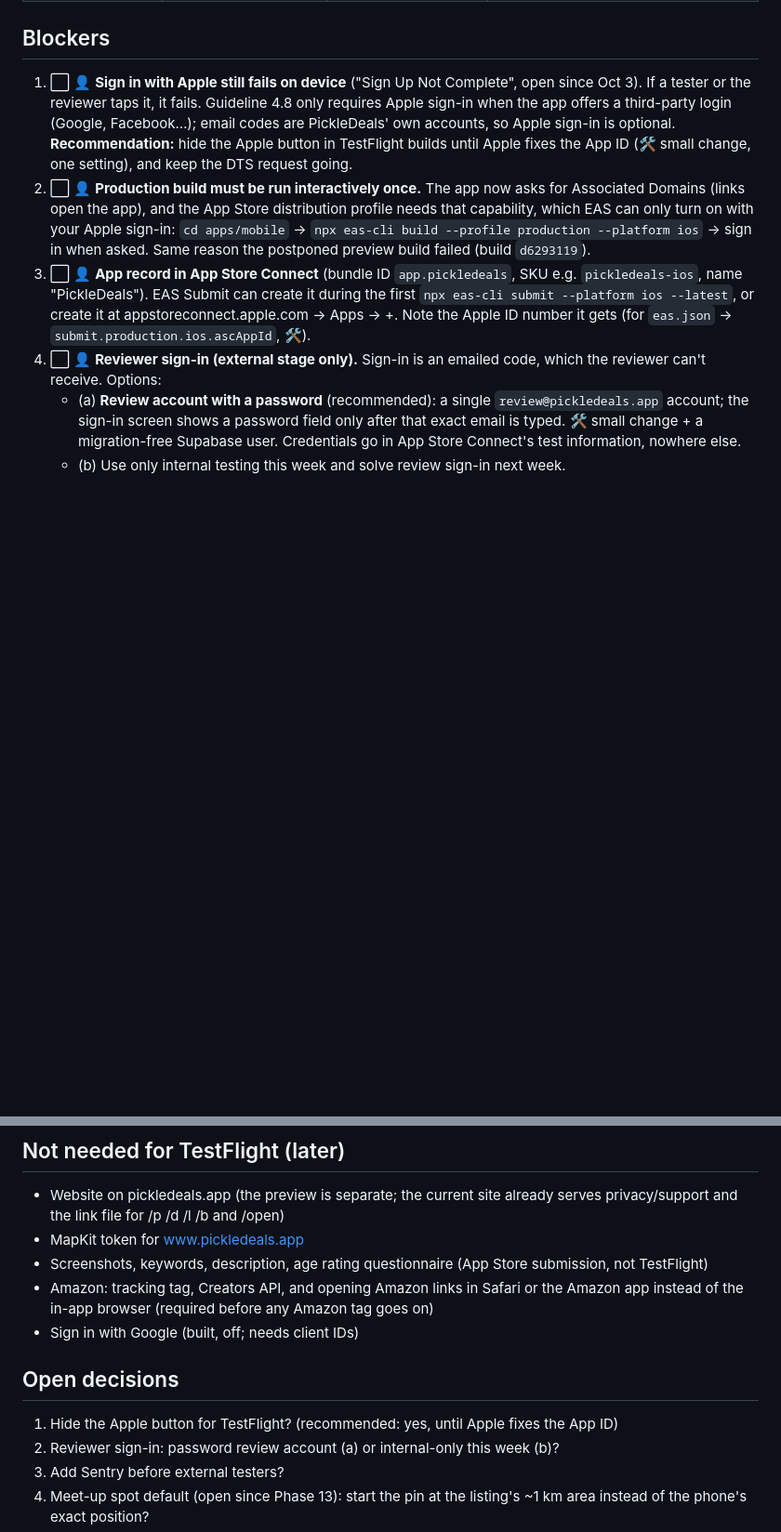
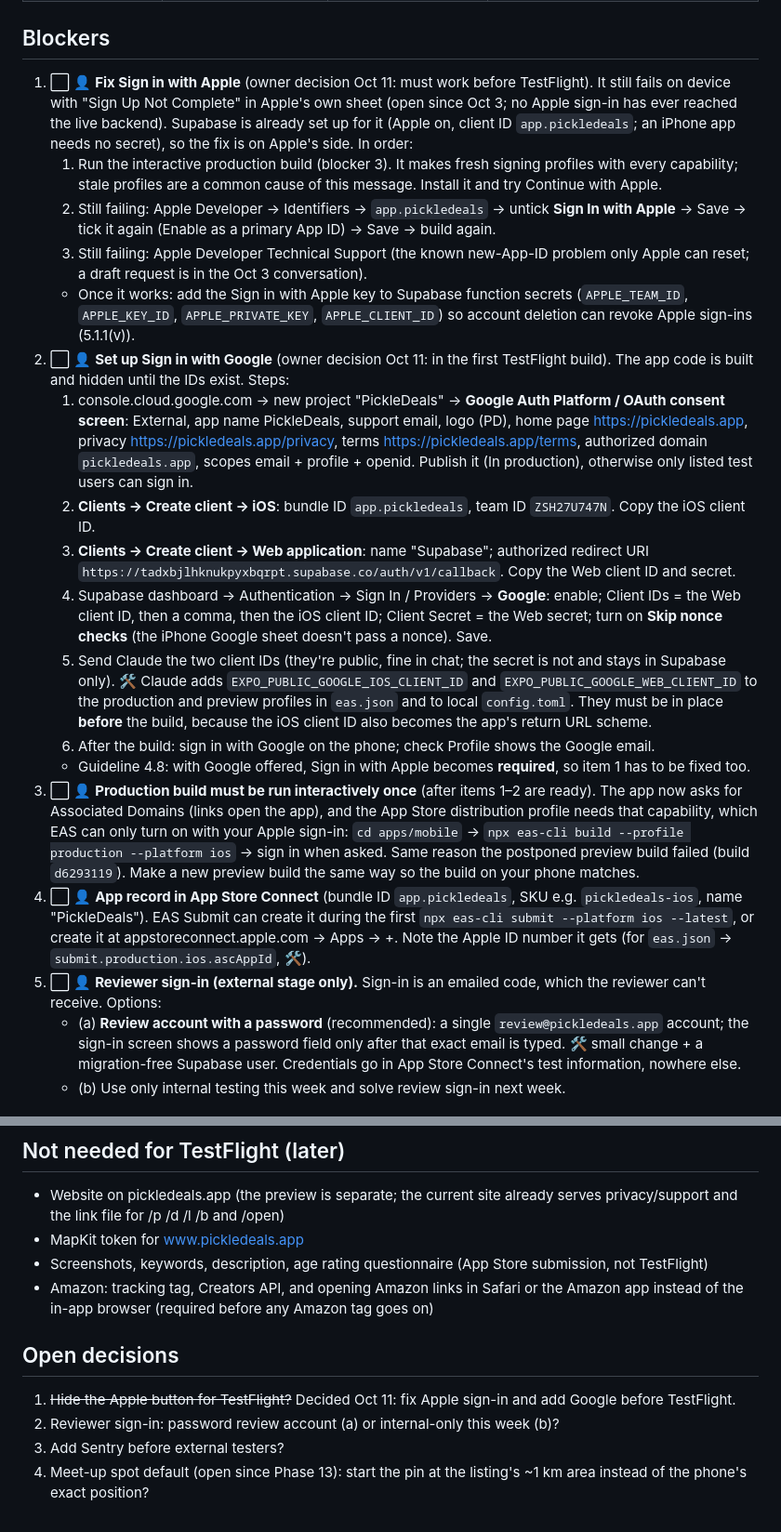
Before and after one commit to jd-innovations/pickledeals, a Markdown page: docs/TESTFLIGHT.md, 2 parts joined by grey strips. Shown at 93% size. Drawn GitHub-style; blank space fills up the shorter version.

Commit message:
TestFlight checklist: fix Sign in with Apple and set up Google sign-in before TestFlight
Co-Authored-By: Claude Opus 5.5 <noreply@anthropic.com>

```diff
--- a/docs/TESTFLIGHT.md
+++ b/docs/TESTFLIGHT.md
@@ -12,19 +12,45 @@ Audit of Oct 11, 2026. Goal: PickleDeals on TestFlight this week.
 
 ## Blockers
 
-1. ⬜ 👤 **Sign in with Apple still fails on device** ("Sign Up Not Complete", open since Oct 3). If a tester or the
-   reviewer taps it, it fails. Guideline 4.8 only requires Apple sign-in when the app offers a third-party login
-   (Google, Facebook…); email codes are PickleDeals' own accounts, so Apple sign-in is optional.
-   **Recommendation:** hide the Apple button in TestFlight builds until Apple fixes the App ID (🛠 small change,
-   one setting), and keep the DTS request going.
-2. ⬜ 👤 **Production build must be run interactively once.** The app now asks for Associated Domains (links open
+1. ⬜ 👤 **Fix Sign in with Apple** (owner decision Oct 11: must work before TestFlight). It still fails on device with
+   "Sign Up Not Complete" in Apple's own sheet (open since Oct 3; no Apple sign-in has ever reached the live
+   backend). Supabase is already set up for it (Apple on, client ID `app.pickledeals`; an iPhone app needs no secret),
+   so the fix is on Apple's side. In order:
+   1. Run the interactive production build (blocker 3). It makes fresh signing profiles with every capability;
+      stale profiles are a common cause of this message. Install it and try Continue with Apple.
+   2. Still failing: Apple Developer → Identifiers → `app.pickledeals` → untick **Sign In with Apple** → Save →
+      tick it again (Enable as a primary App ID) → Save → build again.
+   3. Still failing: Apple Developer Technical Support (the known new-App-ID problem only Apple can reset; a draft
+      request is in the Oct 3 conversation).
+   - Once it works: add the Sign in with Apple key to Supabase function secrets (`APPLE_TEAM_ID`, `APPLE_KEY_ID`,
+     `APPLE_PRIVATE_KEY`, `APPLE_CLIENT_ID`) so account deletion can revoke Apple sign-ins (5.1.1(v)).
+2. ⬜ 👤 **Set up Sign in with Google** (owner decision Oct 11: in the first TestFlight build). The app code is built
+   and hidden until the IDs exist. Steps:
+   1. console.cloud.google.com → new project "PickleDeals" → **Google Auth Platform / OAuth consent screen**:
+      External, app name PickleDeals, support email, logo (PD), home page https://pickledeals.app, privacy
+      https://pickledeals.app/privacy, terms https://pickledeals.app/terms, authorized domain `pickledeals.app`,
+      scopes email + profile + openid. Publish it (In production), otherwise only listed test users can sign in.
+   2. **Clients → Create client → iOS**: bundle ID `app.pickledeals`, team ID `ZSH27U747N`. Copy the iOS client ID.
+   3. **Clients → Create client → Web application**: name "Supabase"; authorized redirect URI
+      `https://tadxbjlhknukpyxbqrpt.supabase.co/auth/v1/callback`. Copy the Web client ID and secret.
+   4. Supabase dashboard → Authentication → Sign In / Providers → **Google**: enable; Client IDs = the Web client
+      ID, then a comma, then the iOS client ID; Client Secret = the Web secret; turn on **Skip nonce checks**
+      (the iPhone Google sheet doesn't pass a nonce). Save.
+   5. Send Claude the two client IDs (they're public, fine in chat; the secret is not and stays in Supabase only).
+      🛠 Claude adds `EXPO_PUBLIC_GOOGLE_IOS_CLIENT_ID` and `EXPO_PUBLIC_GOOGLE_WEB_CLIENT_ID` to the production
+      and preview profiles in `eas.json` and to local `config.toml`. They must be in place **before** the build,
+      because the iOS client ID also becomes the app's return URL scheme.
+   6. After the build: sign in with Google on the phone; check Profile shows the Google email.
+   - Guideline 4.8: with Google offered, Sign in with Apple becomes **required**, so item 1 has to be fixed too.
+3. ⬜ 👤 **Production build must be run interactively once** (after items 1–2 are ready). The app now asks for Associated Domains (links open
    the app), and the App Store distribution profile needs that capability, which EAS can only turn on with your
    Apple sign-in: `cd apps/mobile` → `npx eas-cli build --profile production --platform ios` → sign in when asked.
-   Same reason the postponed preview build failed (build `d6293119`).
-3. ⬜ 👤 **App record in App Store Connect** (bundle ID `app.pickledeals`, SKU e.g. `pickledeals-ios`, name
+   Same reason the postponed preview build failed (build `d6293119`). Make a new preview build the same way so
+   the build on your phone matches.
+4. ⬜ 👤 **App record in App Store Connect** (bundle ID `app.pickledeals`, SKU e.g. `pickledeals-ios`, name
    "PickleDeals"). EAS Submit can create it during the first `npx eas-cli submit --platform ios --latest`, or create
    it at appstoreconnect.apple.com → Apps → +. Note the Apple ID number it gets (for `eas.json` → `submit.production.ios.ascAppId`, 🛠).
-4. ⬜ 👤 **Reviewer sign-in (external stage only).** Sign-in is an emailed code, which the reviewer can't receive.
+5. ⬜ 👤 **Reviewer sign-in (external stage only).** Sign-in is an emailed code, which the reviewer can't receive.
    Options:
    - (a) **Review account with a password** (recommended): a single `review@pickledeals.app` account; the
      sign-in screen shows a password field only after that exact email is typed. 🛠 small change + a migration-free
@@ -91,11 +117,10 @@ Install from the TestFlight app, then:
 - Screenshots, keywords, description, age rating questionnaire (App Store submission, not TestFlight)
 - Amazon: tracking tag, Creators API, and opening Amazon links in Safari or the Amazon app instead of the in-app
   browser (required before any Amazon tag goes on)
-- Sign in with Google (built, off; needs client IDs)
 
 ## Open decisions
 
-1. Hide the Apple button for TestFlight? (recommended: yes, until Apple fixes the App ID)
+1. ~~Hide the Apple button for TestFlight?~~ Decided Oct 11: fix Apple sign-in and add Google before TestFlight.
 2. Reviewer sign-in: password review account (a) or internal-only this week (b)?
 3. Add Sentry before external testers?
 4. Meet-up spot default (open since Phase 13): start the pin at the listing's ~1 km area instead of the phone's
```
